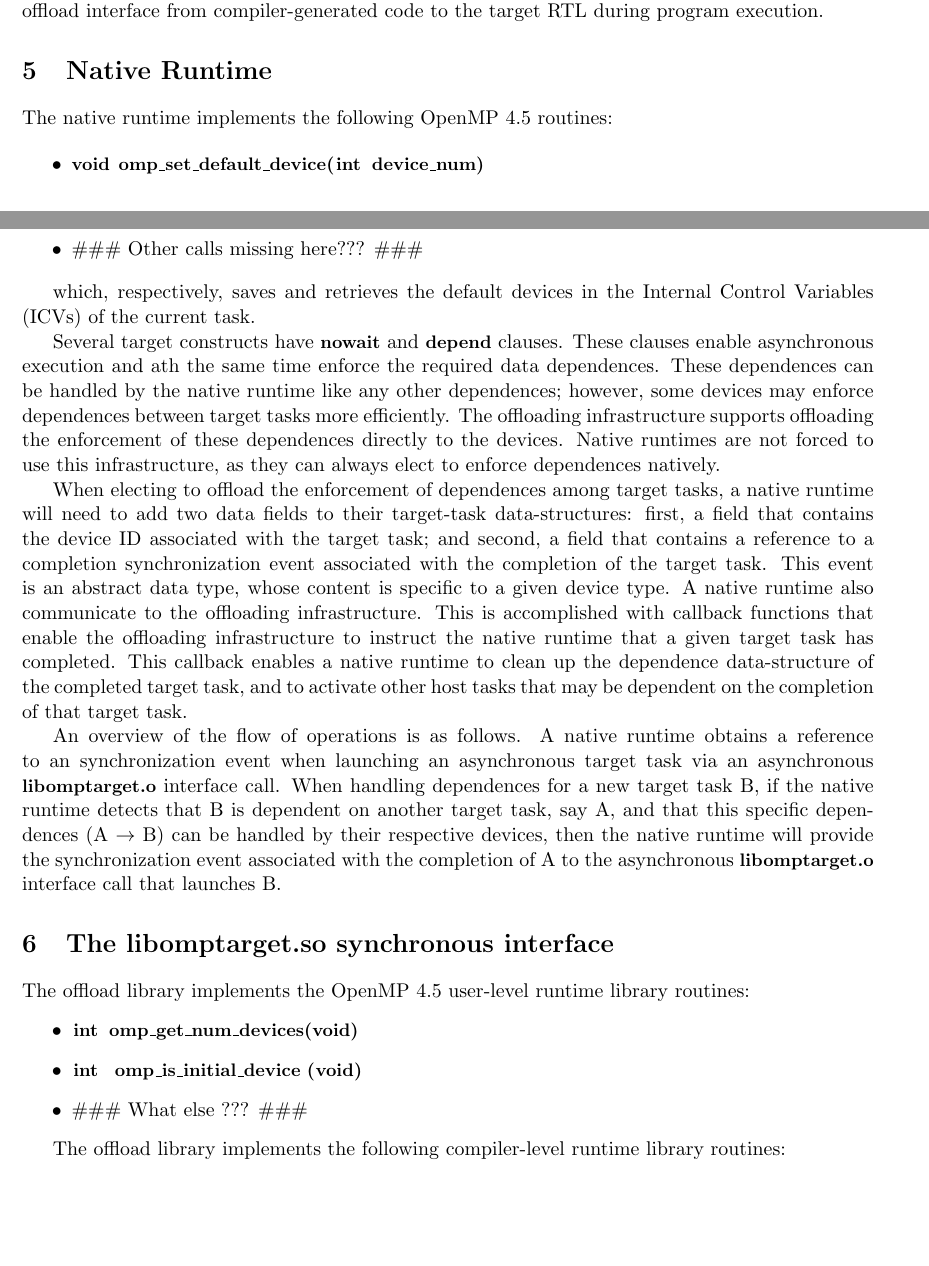
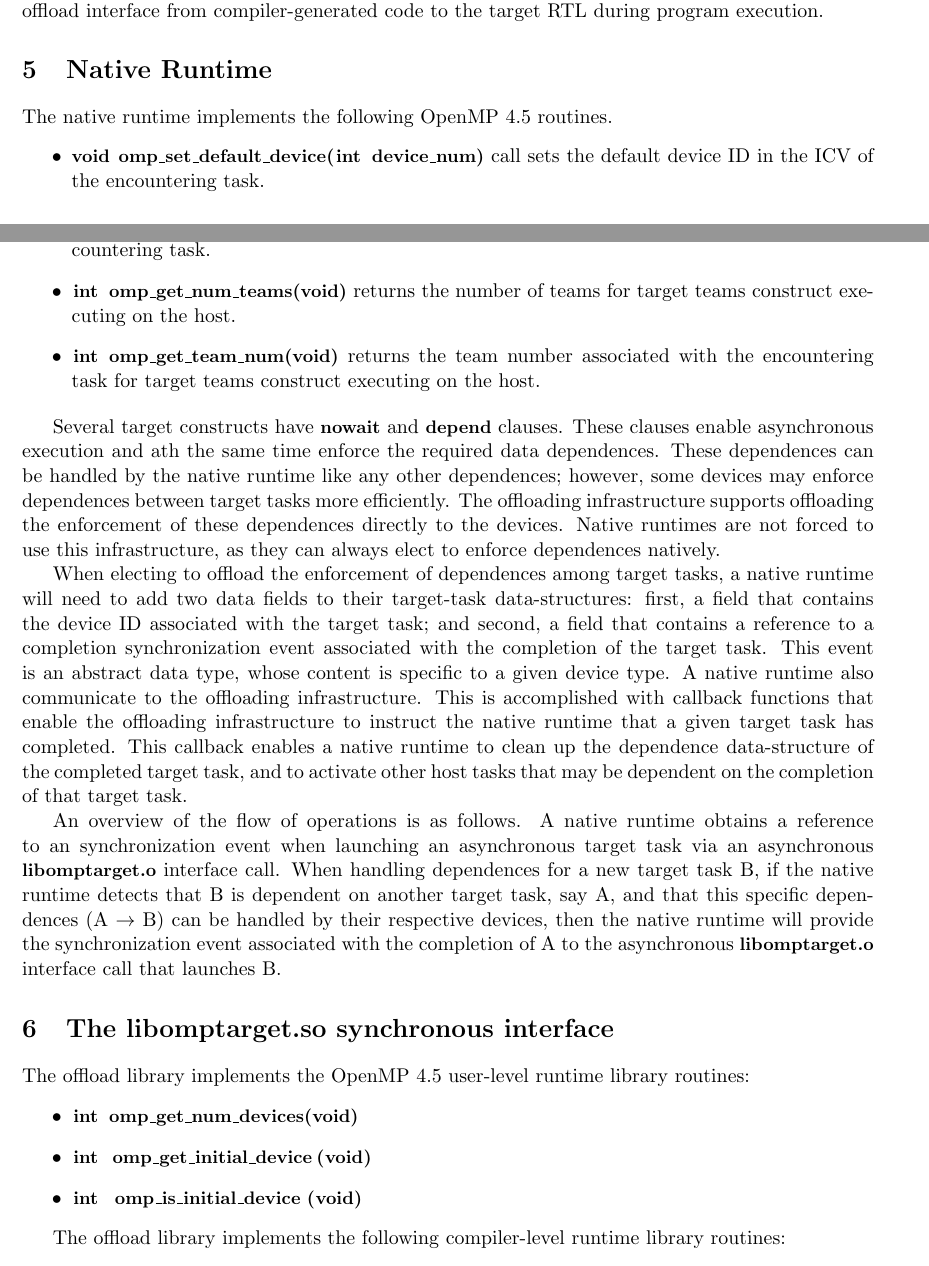
Before and after one commit to clang-omp/OffloadingDesign, a LaTeX document (MainDocument.tex, which reads LibomptargetInterface.tex, NativeRuntime.tex): two parts of pages 4 and 5 of 16, joined at a grey line, cut so that both start at the same text, the shorter picture padded with empty space. Compiled offline with pdfLaTeX.

Commit message:
add missing omp_... calls

```diff
--- a/LibomptargetInterface.tex
+++ b/LibomptargetInterface.tex
@@ -4,9 +4,9 @@ The offload library implements the OpenMP 4.5 user-level runtime library routine
 \begin{itemize}
   \item \code{int omp_get_num_devices(void)}
 
+  \item \code{int omp_get_initial_device(void)}
+
   \item \code{int omp_is_initial_device(void)}
-
-  \item \#\#\# What else ??? \#\#\#
 \end{itemize}
 
 The offload library implements the following compiler-level runtime library routines:
--- a/NativeRuntime.tex
+++ b/NativeRuntime.tex
@@ -1,16 +1,17 @@
 \section{Native Runtime}
 
-The native runtime implements the following OpenMP 4.5 routines:
+The native runtime implements the following OpenMP 4.5 routines.
 
 \begin{itemize}
-  \item \code{void omp_set_default_device(int device_num)}
+  \item \code{void omp_set_default_device(int device_num)} call sets the default device ID in the ICV of the encountering task.
 
-  \item \code{int omp_get_default_device(void)}
+  \item \code{int omp_get_default_device(void)} call retrieves the default device ID in the ICV of the encountering task.
 
-  \item \#\#\# Other calls missing here??? \#\#\#
+  \item \code{int omp_get_num_teams(void)} returns the number of teams for target teams construct executing on the host.
+
+  \item \code{int omp_get_team_num(void)} returns the team number associated with the encountering task for target teams construct executing on the host.
+
 \end{itemize}
-
-which, respectively, saves and retrieves the default devices in the   Internal Control Variables (ICVs) of the current task.
 
 Several target constructs have \code{nowait} and \code{depend} clauses. These clauses enable asynchronous execution and ath the same time enforce the required data dependences. These dependences can be handled by the native runtime like any other dependences; however, some devices may enforce dependences between target tasks more efficiently. The offloading infrastructure supports offloading the enforcement of these dependences directly to the devices. Native runtimes are not forced to use this infrastructure, as they can always elect to enforce dependences natively.
 
```
